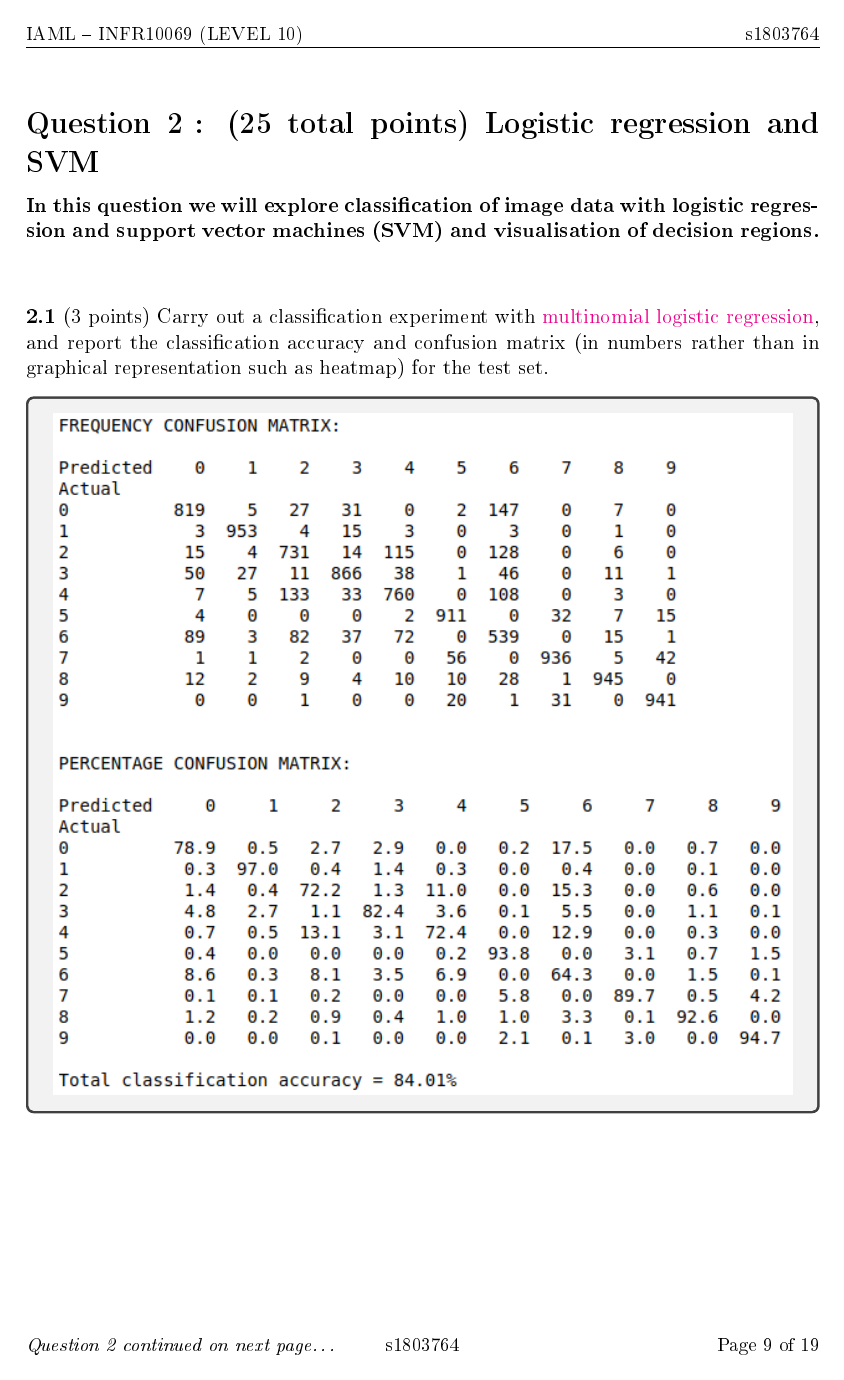
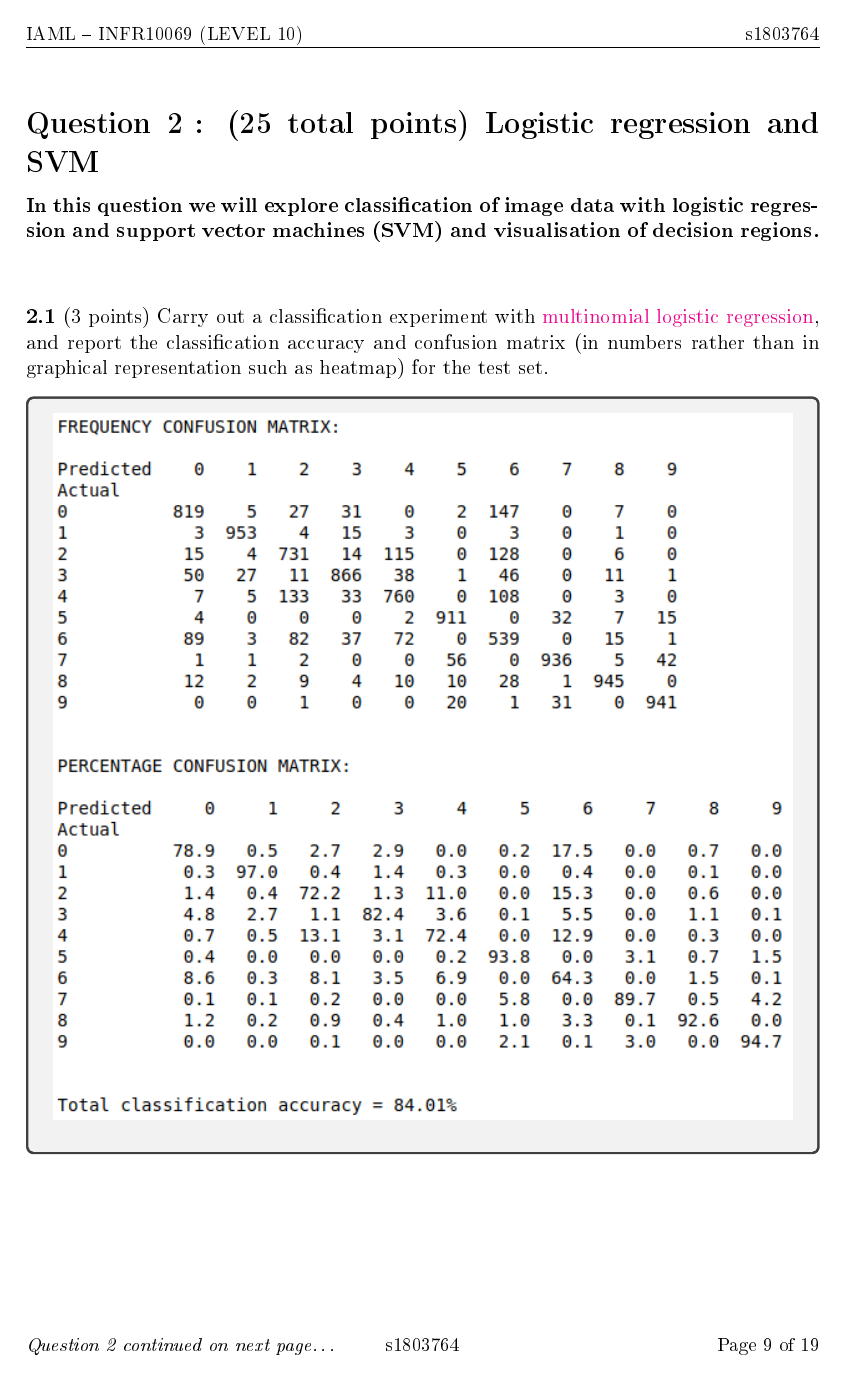
Before and after one commit to hwixley/IAML-cwk2, a LaTeX problem sheet (INFR10069-2020-CW2/Assignment_2.tex): page 9 of 19. The pictures show the PDF file INFR10069-2020-CW2/Assignment_2.pdf that the author committed with the source.

Commit message:
q2 time!

```diff
--- a/INFR10069-2020-CW2/Assignment_2.tex
+++ b/INFR10069-2020-CW2/Assignment_2.tex
@@ -288,7 +288,7 @@
 
 
 
-      \begin{answerbox}{35em}
+      \begin{answerbox}{37em}
          \includegraphics[width=1\textwidth]{images/q21.png}
       \end{answerbox}
 
```
Also changed, not shown: INFR10069-2020-CW2/Assignment_2.pdf, INFR10069-2020-CW2/images/q21.png, 2 other files.
